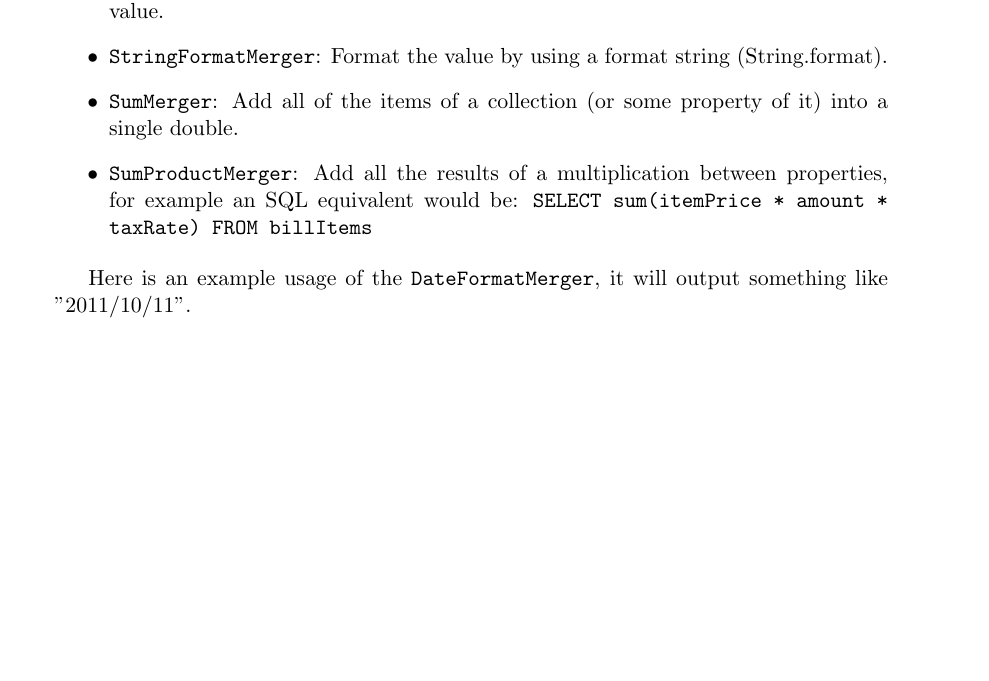
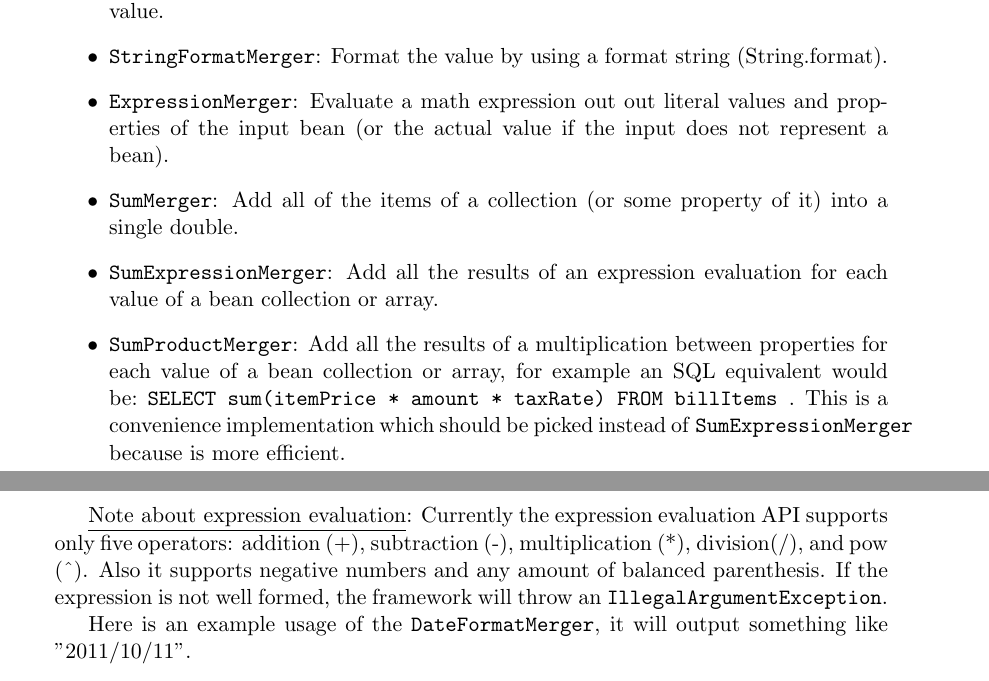
Before and after one commit to jDTOBinder/jDTO-Binder, a LaTeX document (book/jdto.tex): part of page 6 of 13 before the commit and two parts of pages 6 and 7 of 14 after it, the two joined at a grey line, cut so that both start at the same text, the shorter picture padded with empty space. Compiled offline with pdfLaTeX.

Commit message:
Released 0.4

```diff
--- a/book/jdto.tex
+++ b/book/jdto.tex
@@ -11,7 +11,7 @@
 
 % See the ``Article customize'' template for come common customizations
 
-\title{jDTO Binder 0.3 User's Guide}
+\title{jDTO Binder 0.4 User's Guide}
 \author{Juan Alberto López Cavallotti}
 %\date{} % delete this line to display the current date
 
@@ -280,9 +280,13 @@ The following is a complete list of the built-in single field mergers and a brie
  \item \texttt{DecimalFormatMerger}: Format any number by applying a format String.
  \item \texttt{IdentityPropertyValueMerger}: Default merger, returns the same instance of the value.
  \item \texttt{StringFormatMerger}: Format the value by using a format string (String.format).
+ \item \texttt{ExpressionMerger}: Evaluate a math expression out out literal values and properties of the input bean (or the actual value if the input does not represent a bean).
  \item \texttt{SumMerger}: Add all of the items of a collection (or some property of it) into a single double.
- \item \texttt{SumProductMerger}: Add all the results of a multiplication between properties, for example an SQL equivalent would be: \texttt{SELECT sum(itemPrice * amount * taxRate) FROM billItems }
+ \item \texttt{SumExpressionMerger}: Add all the results of an expression evaluation for each value of a bean collection or array.
+ \item \texttt{SumProductMerger}: Add all the results of a multiplication between properties for each value of a bean collection or array, for example an SQL equivalent would be: \texttt{SELECT sum(itemPrice * amount * taxRate) FROM billItems }. This is a convenience implementation which should be picked instead of \texttt{SumExpressionMerger} because is more efficient.
 \end{itemize}
+
+\underline{Note about expression evaluation}: Currently the expression evaluation API supports only five operators: addition (+), subtraction (-), multiplication (*), division(/), and pow (\symbol{94}). Also it supports negative numbers and any amount of balanced parenthesis. If the expression is not well formed, the framework will throw an \texttt{IllegalArgumentException}.
 
 Here is an example usage of the \texttt{DateFormatMerger}, it will output something like "2011/10/11".
 
```
Also changed, not shown: book/jdto.pdf, 1 other file.
